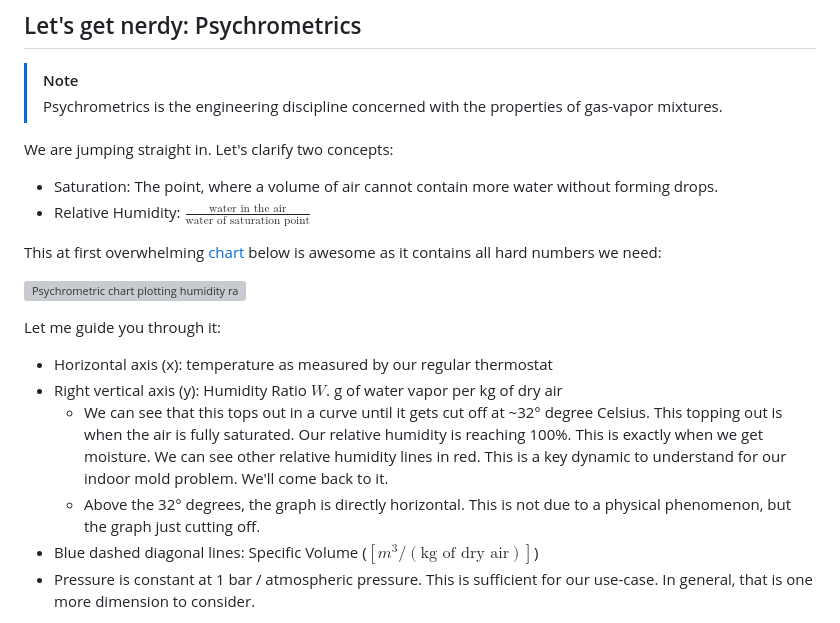
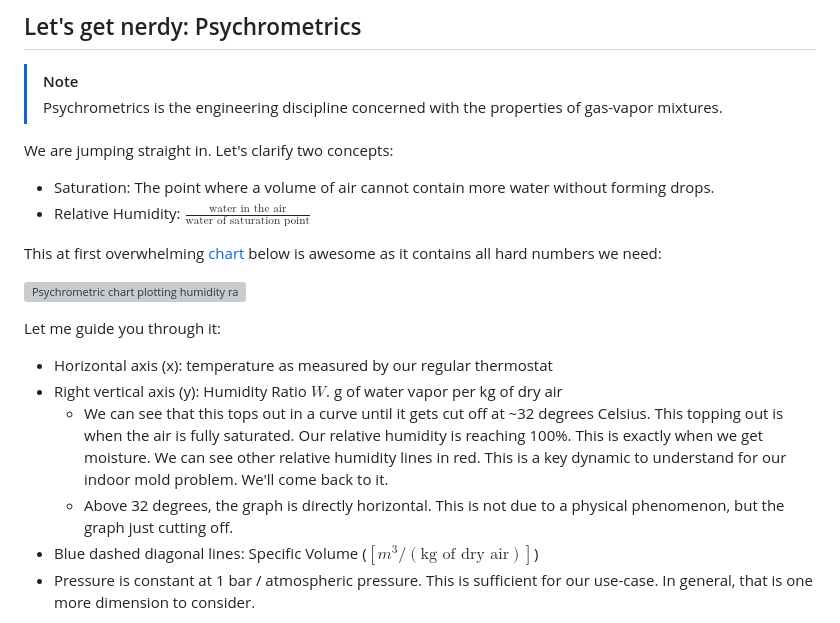
Before and after one commit to fabitosh/fabitosh.github.io, a Markdown page: notes/battling-mold.md, the part around one of its changes. Rendered like a GitHub page; grey boxes are pictures that could not be loaded.

```diff
--- a/notes/battling-mold.md
+++ b/notes/battling-mold.md
@@ -51,7 +51,7 @@ How much would a dehumidifier help?
 We are jumping straight in.
 Let's clarify two concepts:
 
-- Saturation: The point, where a volume of air cannot contain more water without forming drops.
+- Saturation: The point where a volume of air cannot contain more water without forming drops.
 - Relative Humidity: $\frac{\text{water in the air}}{\text{water of saturation point}}$
 
 This at first overwhelming [chart](https://www.flycarpet.net/en/psyonline) below is awesome as it contains all hard numbers we need:
@@ -62,8 +62,8 @@ Let me guide you through it:
 
 - Horizontal axis (x): temperature as measured by our regular thermostat
 - Right vertical axis (y): Humidity Ratio $W$. g of water vapor per kg of dry air
-  - We can see that this tops out in a curve until it gets cut off at ~32° degree Celsius. This topping out is when the air is fully saturated. Our relative humidity is reaching 100%. This is exactly when we get moisture. We can see other relative humidity lines in red. This is a key dynamic to understand for our indoor mold problem. We'll come back to it.
-  - Above the 32° degrees, the graph is directly horizontal. This is not due to a physical phenomenon, but the graph just cutting off.
+  - We can see that this tops out in a curve until it gets cut off at ~32 degrees Celsius. This topping out is when the air is fully saturated. Our relative humidity is reaching 100%. This is exactly when we get moisture. We can see other relative humidity lines in red. This is a key dynamic to understand for our indoor mold problem. We'll come back to it.
+  - Above 32 degrees, the graph is directly horizontal. This is not due to a physical phenomenon, but the graph just cutting off.
 - Blue dashed diagonal lines: Specific Volume ($[m^3 / (\text{kg of dry air})]$)
 - Pressure is constant at 1 bar / atmospheric pressure. This is sufficient for our use-case. In general, that is one more dimension to consider.
 
```
Also changed, not shown: other parts of notes/battling-mold.md (+21 -21 lines).
